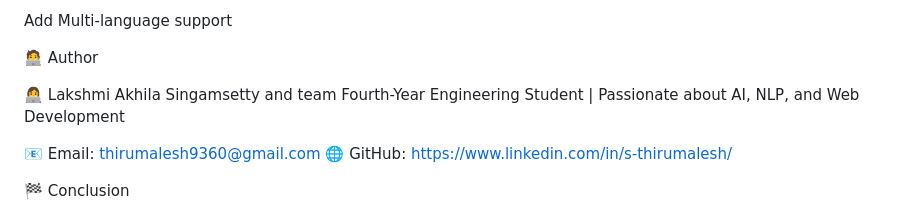
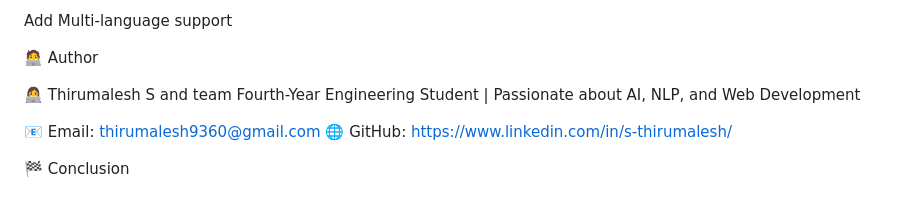
Before and after one commit to S-Thirumalesh/Customer_Review_Insight_AI, a Markdown page: README.md, the part around the change. Rendered like a GitHub page.

Commit message:
Update author information in README.md

```diff
--- a/README.md
+++ b/README.md
@@ -181,7 +181,7 @@ Add Multi-language support
 
 🧑‍💻 Author
 
-👩‍💻 Lakshmi Akhila Singamsetty and team
+👩‍💻 Thirumalesh S and team
 Fourth-Year Engineering Student | Passionate about AI, NLP, and Web Development
 
 📧 Email: thirumalesh9360@gmail.com
```
